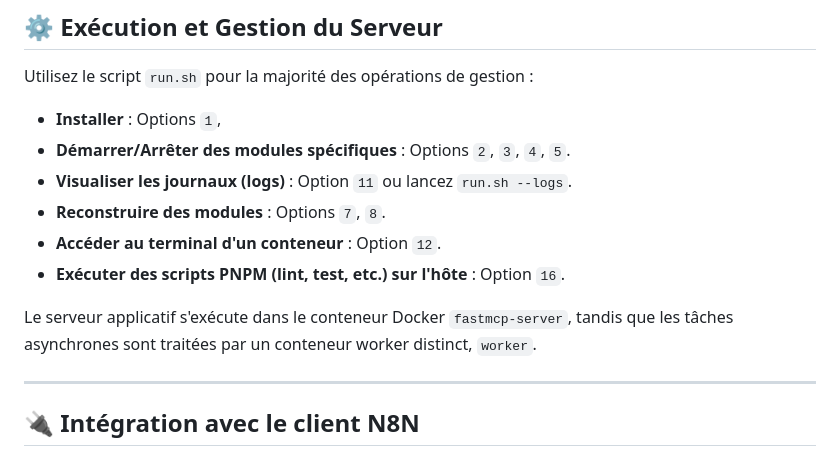
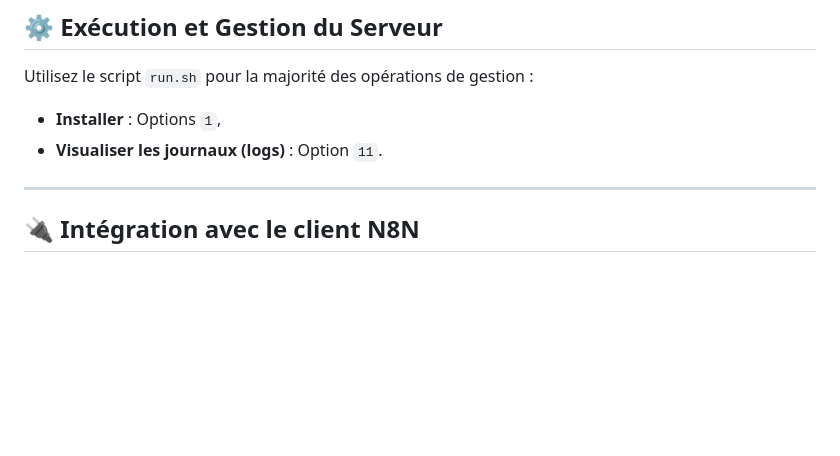
Before and after one commit to Jboner-Corvus/MCP-Server-Asynchrone, a Markdown page: Readme.md, the part around the change. Rendered like a GitHub page; blank space fills up the shorter version.

Commit message:
uptodate

```diff
--- a/Readme.md
+++ b/Readme.md
@@ -87,13 +87,7 @@ Suivez ces étapes pour mettre en place votre environnement :
 Utilisez le script `run.sh` pour la majorité des opérations de gestion :
 
 - **Installer** : Options `1`,
-- **Démarrer/Arrêter des modules spécifiques** : Options `2`, `3`, `4`, `5`.
-- **Visualiser les journaux (logs)** : Option `11` ou lancez `run.sh --logs`.
-- **Reconstruire des modules** : Options `7`, `8`.
-- **Accéder au terminal d'un conteneur** : Option `12`.
-- **Exécuter des scripts PNPM (lint, test, etc.) sur l'hôte** : Option `16`.
-
-Le serveur applicatif s'exécute dans le conteneur Docker `fastmcp-server`, tandis que les tâches asynchrones sont traitées par un conteneur worker distinct, `worker`.
+- **Visualiser les journaux (logs)** : Option `11`.
 
 ---
 
```
